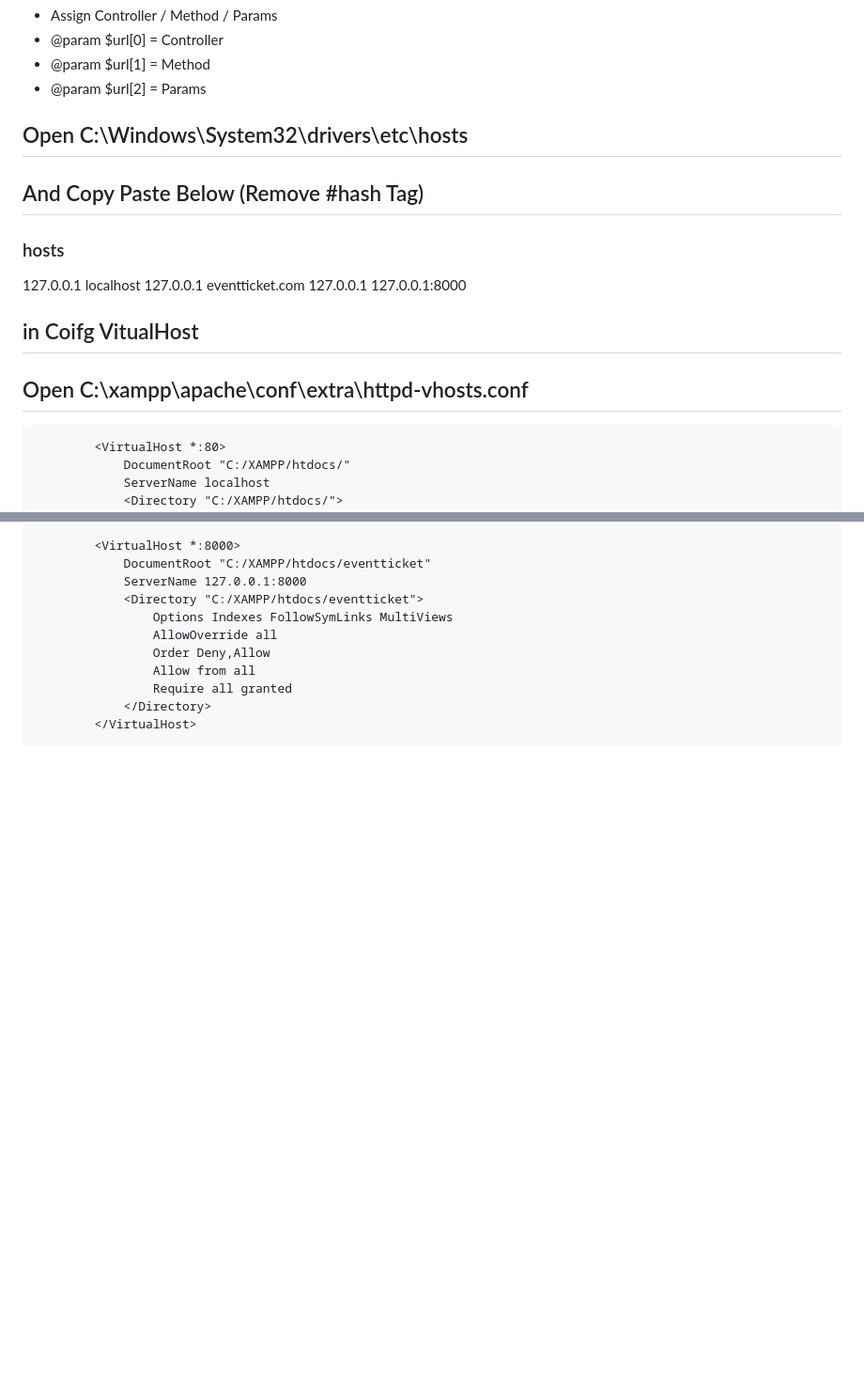
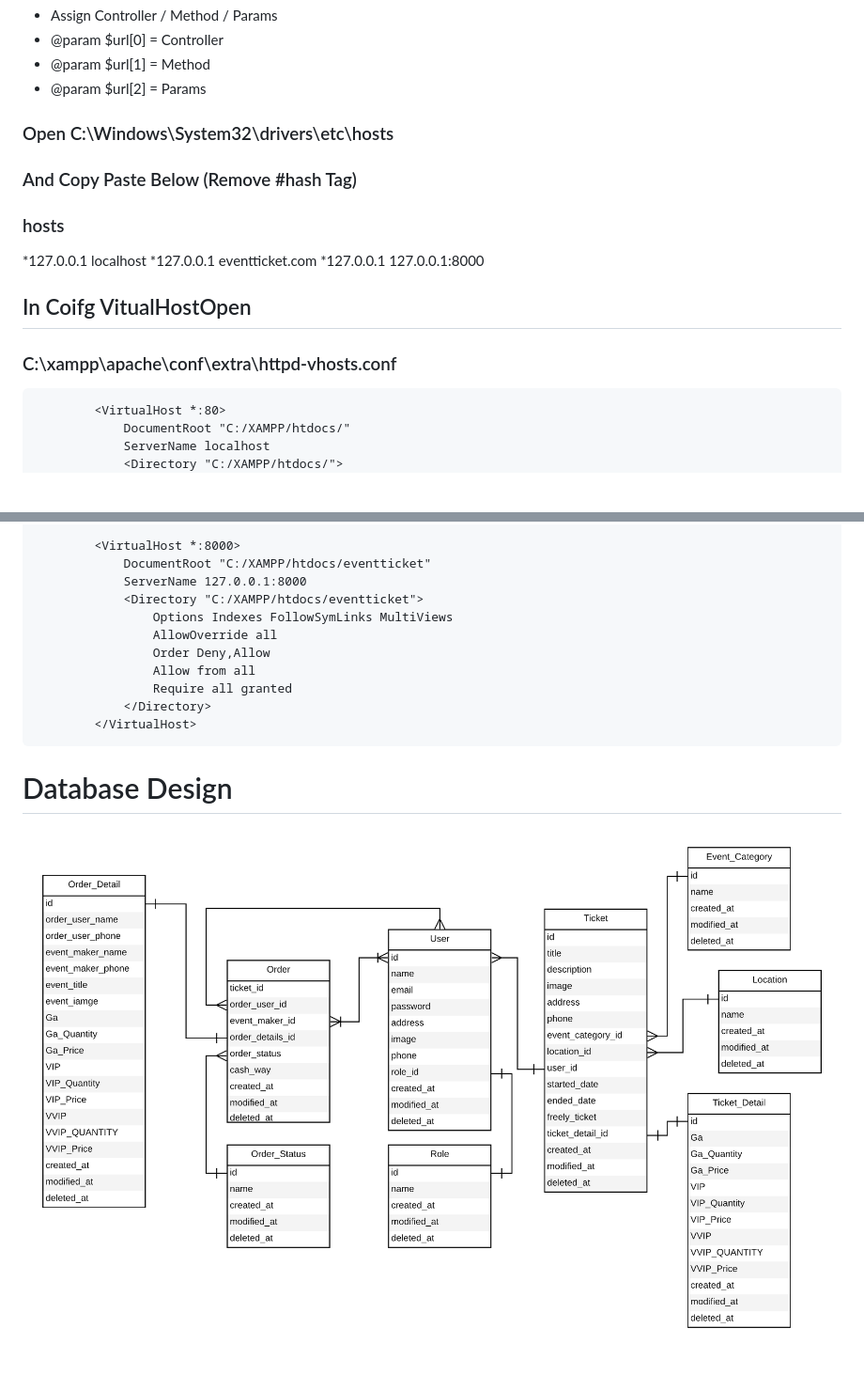
Before and after one commit to WuWooLay/eventTicketsTinyPhp, a Markdown page: README.md, 2 parts joined by grey strips. Shown: that part at 94% size. GitHub-like rendering; pictures changed too: eventticket_database.png (added); blank space fills up the shorter version.

Commit message:
Add Validation & Db Design

````diff
--- a/README.md
+++ b/README.md
@@ -12,17 +12,17 @@ You Only Need To Know Below That . In `index.php`
 * @param $url[1] = Method
 * @param $url[2] = Params
 
-## Open C:\Windows\System32\drivers\etc\hosts
-## And Copy Paste Below (Remove #hash Tag)
+### Open C:\Windows\System32\drivers\etc\hosts
+### And Copy Paste Below (Remove #hash Tag)
 
 ### hosts
 
-127.0.0.1 localhost
-127.0.0.1 eventticket.com
-127.0.0.1 127.0.0.1:8000
+*127.0.0.1 localhost
+*127.0.0.1 eventticket.com
+*127.0.0.1 127.0.0.1:8000
 
-## in Coifg VitualHost
-## Open C:\xampp\apache\conf\extra\httpd-vhosts.conf
+## In Coifg VitualHostOpen
+###  C:\xampp\apache\conf\extra\httpd-vhosts.conf
 
 ``` apacheconf
         <VirtualHost *:80>
@@ -62,3 +62,6 @@ You Only Need To Know Below That . In `index.php`
             </Directory>
         </VirtualHost>
 ```
+
+# Database Design
+![Database Design](https://raw.githubusercontent.com/WuWooLay/eventTicketsTinyPhp/master/eventticket_database.png)
````
Also changed, not shown: 7 other files.
